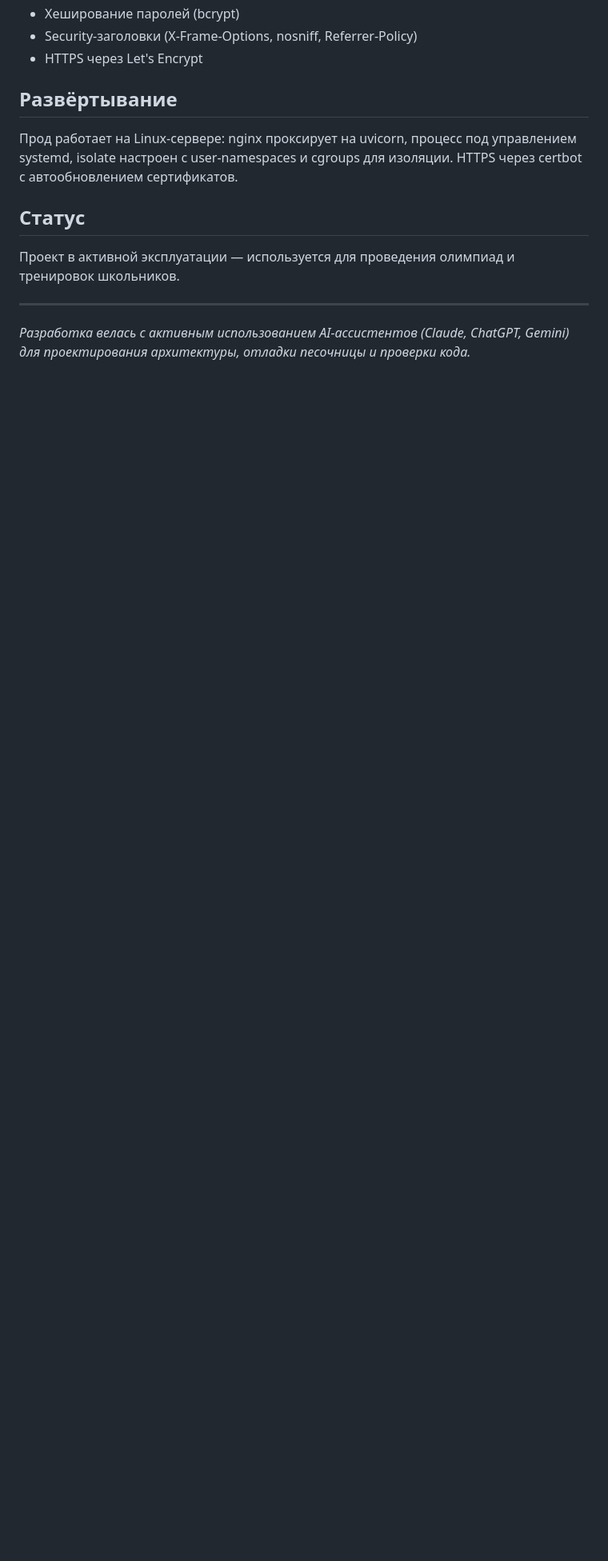
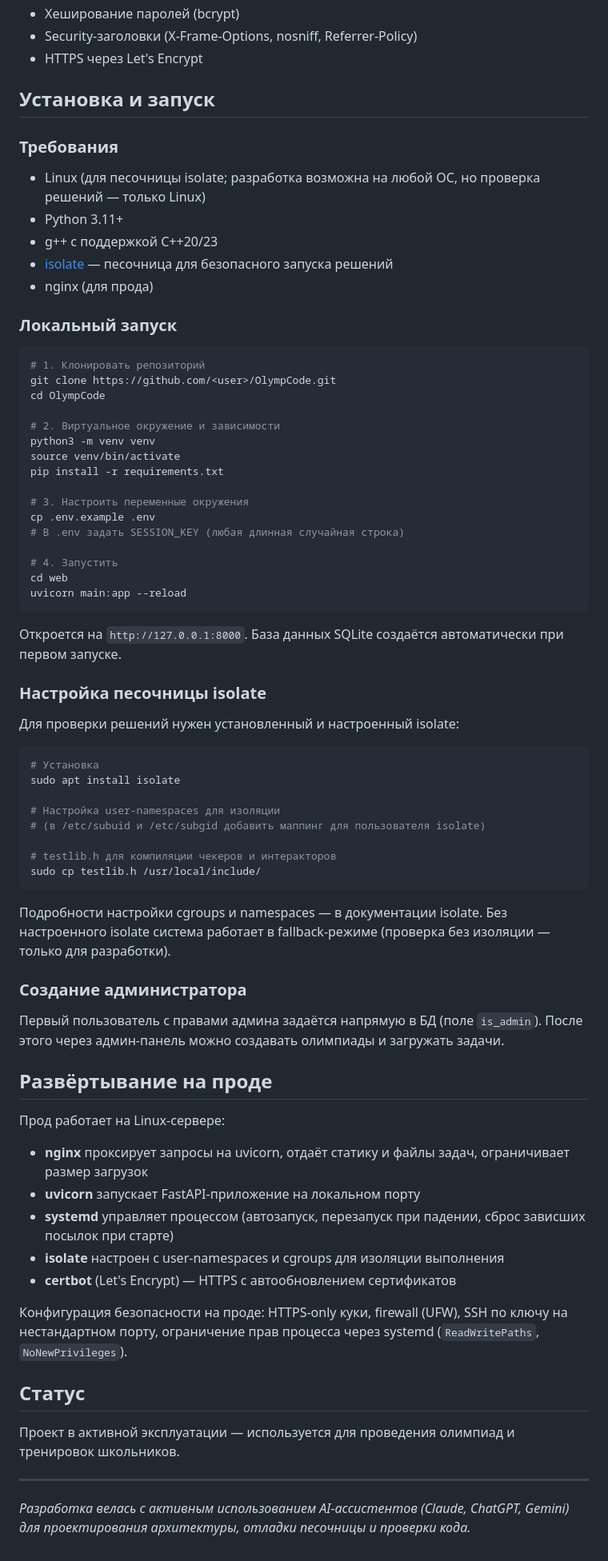
Before and after one commit to oleg456-g/OlympCode, a Markdown page: README.md, the part around one of its changes. Shown at 80% size. Drawn GitHub-style; blank space fills up the shorter version.

````diff
--- a/README.md
+++ b/README.md
@@ -93,9 +95,71 @@ web/
 - Security-заголовки (X-Frame-Options, nosniff, Referrer-Policy)
 - HTTPS через Let's Encrypt
 
-## Развёртывание
+## Установка и запуск
 
-Прод работает на Linux-сервере: nginx проксирует на uvicorn, процесс под управлением systemd, isolate настроен с user-namespaces и cgroups для изоляции. HTTPS через certbot с автообновлением сертификатов.
+### Требования
+
+- Linux (для песочницы isolate; разработка возможна на любой ОС, но проверка решений — только Linux)
+- Python 3.11+
+- g++ с поддержкой C++20/23
+- [isolate](https://github.com/ioi/isolate) — песочница для безопасного запуска решений
+- nginx (для прода)
+
+### Локальный запуск
+
+```bash
+# 1. Клонировать репозиторий
+git clone https://github.com/<user>/OlympCode.git
+cd OlympCode
+
+# 2. Виртуальное окружение и зависимости
+python3 -m venv venv
+source venv/bin/activate
+pip install -r requirements.txt
+
+# 3. Настроить переменные окружения
+cp .env.example .env
+# В .env задать SESSION_KEY (любая длинная случайная строка)
+
+# 4. Запустить
+cd web
+uvicorn main:app --reload
+```
+
+Откроется на `http://127.0.0.1:8000`. База данных SQLite создаётся автоматически при первом запуске.
+
+### Настройка песочницы isolate
+
+Для проверки решений нужен установленный и настроенный isolate:
+
+```bash
+# Установка
+sudo apt install isolate
+
+# Настройка user-namespaces для изоляции
+# (в /etc/subuid и /etc/subgid добавить маппинг для пользователя isolate)
+
+# testlib.h для компиляции чекеров и интеракторов
+sudo cp testlib.h /usr/local/include/
+```
+
+Подробности настройки cgroups и namespaces — в документации isolate. Без настроенного isolate система работает в fallback-режиме (проверка без изоляции — только для разработки).
+
+### Создание администратора
+
+Первый пользователь с правами админа задаётся напрямую в БД (поле `is_admin`). После этого через админ-панель можно создавать олимпиады и загружать задачи.
+
+## Развёртывание на проде
+
+Прод работает на Linux-сервере:
+
+- **nginx** проксирует запросы на uvicorn, отдаёт статику и файлы задач, ограничивает размер загрузок
+- **uvicorn** запускает FastAPI-приложение на локальном порту
+- **systemd** управляет процессом (автозапуск, перезапуск при падении, сброс зависших посылок при старте)
+- **isolate** настроен с user-namespaces и cgroups для изоляции выполнения
+- **certbot** (Let's Encrypt) — HTTPS с автообновлением сертификатов
+
+Конфигурация безопасности на проде: HTTPS-only куки, firewall (UFW), SSH по ключу на нестандартном порту, ограничение прав процесса через systemd (`ReadWritePaths`, `NoNewPrivileges`).
 
 ## Статус
 
````
Also changed, not shown: other parts of README.md (+3 -1 lines).
